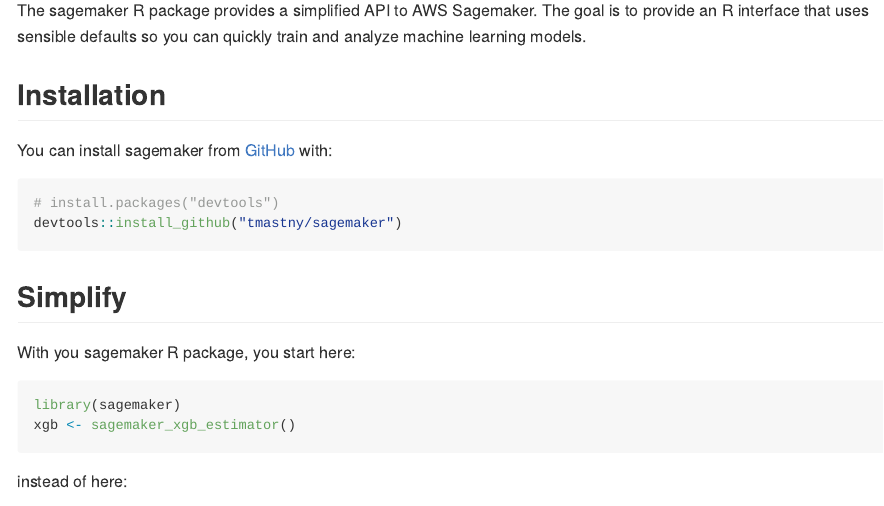
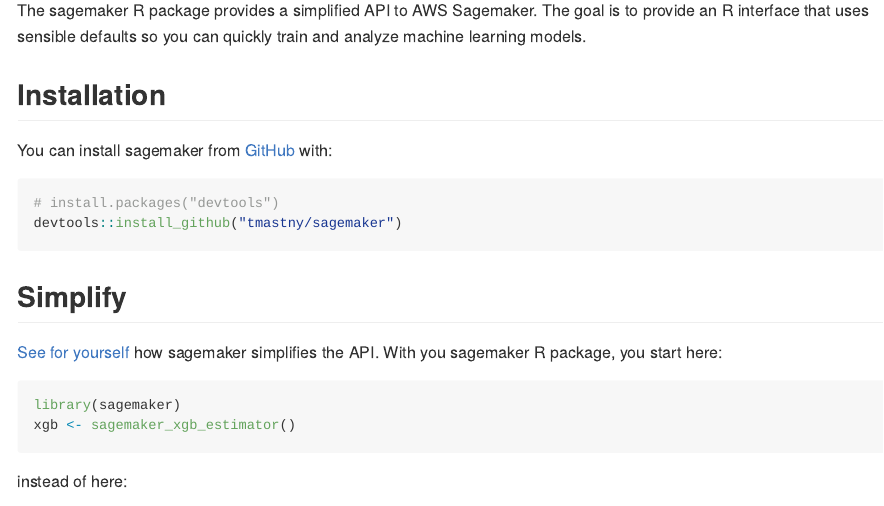
Before and after one commit to tmastny/sagemaker, an R Markdown document (README.Rmd): the page in a window 1100 px wide, from 110 px down. The pictures show the output file README.md that the author committed with the source, drawn offline in the style of GitHub.

Commit message:
sagemaker api in readme

````diff
--- a/README.Rmd
+++ b/README.Rmd
@@ -33,6 +33,8 @@
 
 ## Simplify
 
+[See for yourself](https://tmastny.github.io/sagemaker/articles/sagemaker-vs-sagemaker.html)
+how sagemaker simplifies the API.
 With you sagemaker R package, you start here:
 
 ```{r eval = FALSE}
````
Also changed, not shown: README.md.
